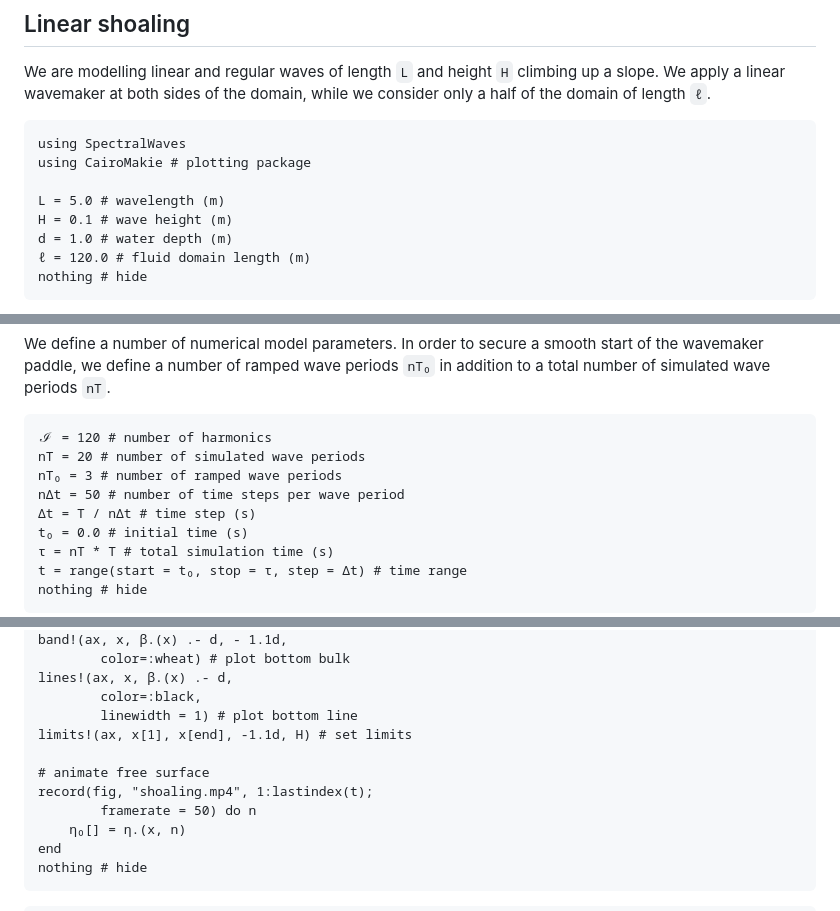
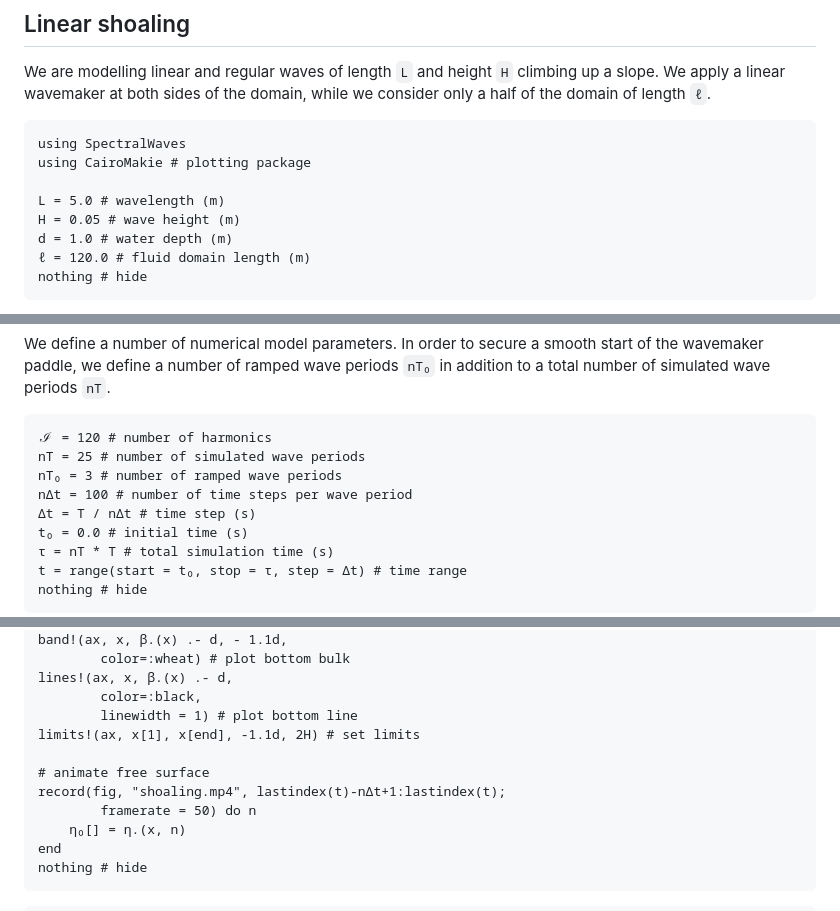
Before and after one commit to mcpaprota/SpectralWaves.jl, a Markdown page: docs/src/examples.md, 3 parts joined by grey strips. Drawn GitHub-style.

Commit message:
examples perfected - linear shoaling

````diff
--- a/docs/src/examples.md
+++ b/docs/src/examples.md
@@ -109,7 +109,7 @@ using SpectralWaves
 using CairoMakie # plotting package
 
 L = 5.0 # wavelength (m)
-H = 0.1 # wave height (m)
+H = 0.05 # wave height (m)
 d = 1.0 # water depth (m)
 ℓ = 120.0 # fluid domain length (m)
 nothing # hide
@@ -128,9 +128,9 @@ We define a number of numerical model parameters. In order to secure a smooth st
 
 ```@example 2
 ℐ = 120 # number of harmonics
-nT = 20 # number of simulated wave periods
+nT = 25 # number of simulated wave periods
 nT₀ = 3 # number of ramped wave periods
-nΔt = 50 # number of time steps per wave period
+nΔt = 100 # number of time steps per wave period
 Δt = T / nΔt # time step (s)
 t₀ = 0.0 # initial time (s)
 τ = nT * T # total simulation time (s)
@@ -196,10 +196,10 @@ band!(ax, x, β.(x) .- d, - 1.1d,
 lines!(ax, x, β.(x) .- d,
         color=:black,
         linewidth = 1) # plot bottom line
-limits!(ax, x[1], x[end], -1.1d, H) # set limits
+limits!(ax, x[1], x[end], -1.1d, 2H) # set limits
 
 # animate free surface
-record(fig, "shoaling.mp4", 1:lastindex(t);
+record(fig, "shoaling.mp4", lastindex(t)-nΔt+1:lastindex(t);
         framerate = 50) do n
     η₀[] = η.(x, n)
 end
````
Also changed, not shown: other parts of docs/src/examples.md (+1 -1 lines).
